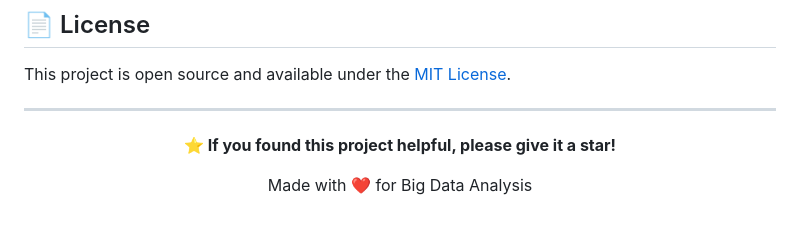
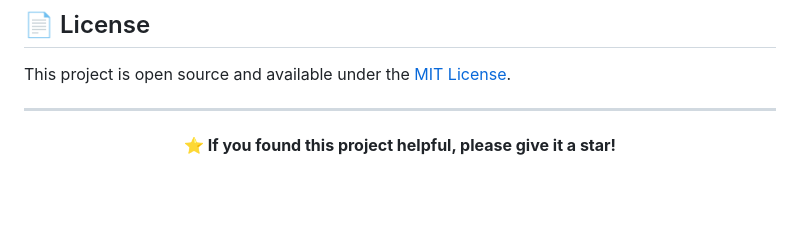
Before and after one commit to Kaleemullah-Younas/Real-time-twitter-Sentiment-Analysis, a Markdown page: README.md, the part around the change. Drawn GitHub-style; blank space fills up the shorter version.

Commit message:
Remove Big Data Analysis message from README
Removed the 'Made with ❤️ for Big Data Analysis' line from the README.

```diff
--- a/README.md
+++ b/README.md
@@ -373,7 +373,3 @@ This project is open source and available under the [MIT License](LICENSE).
 <p align="center">
   <b>⭐ If you found this project helpful, please give it a star!</b>
 </p>
-
-<p align="center">
-  Made with ❤️ for Big Data Analysis
-</p>
```
